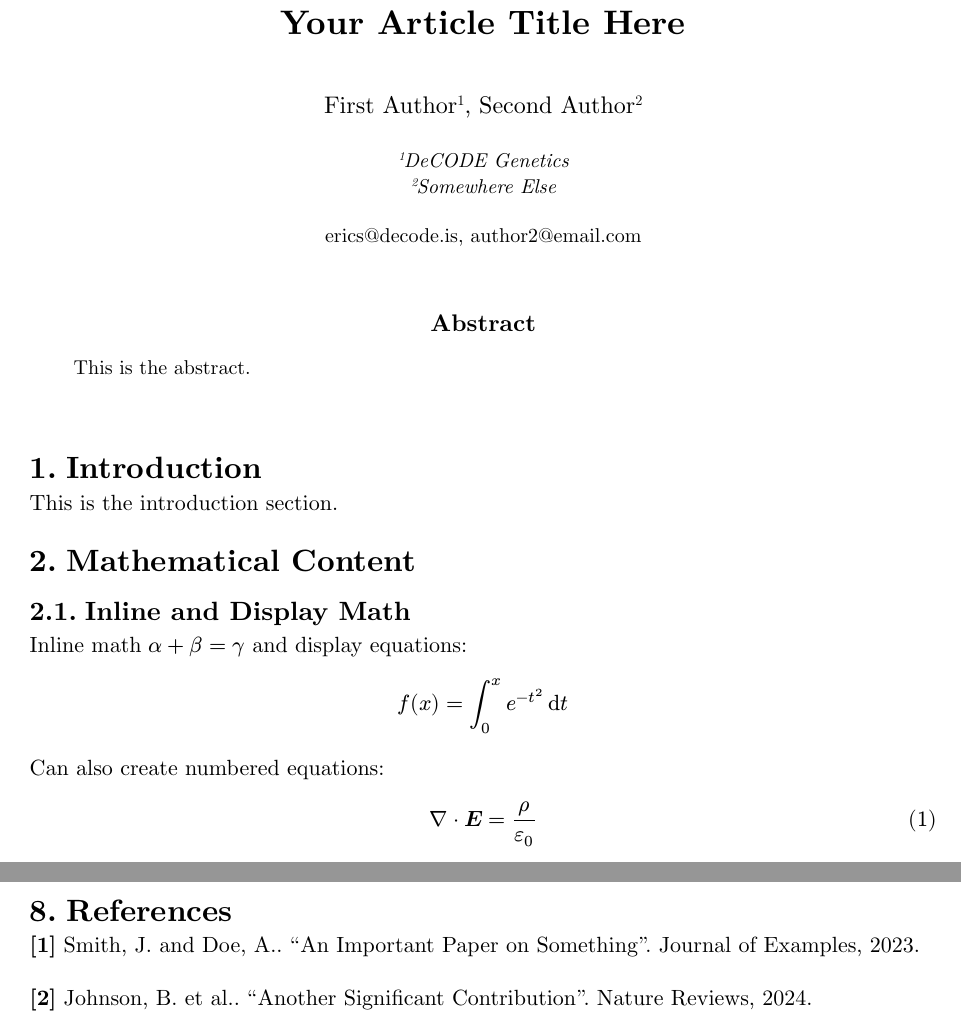
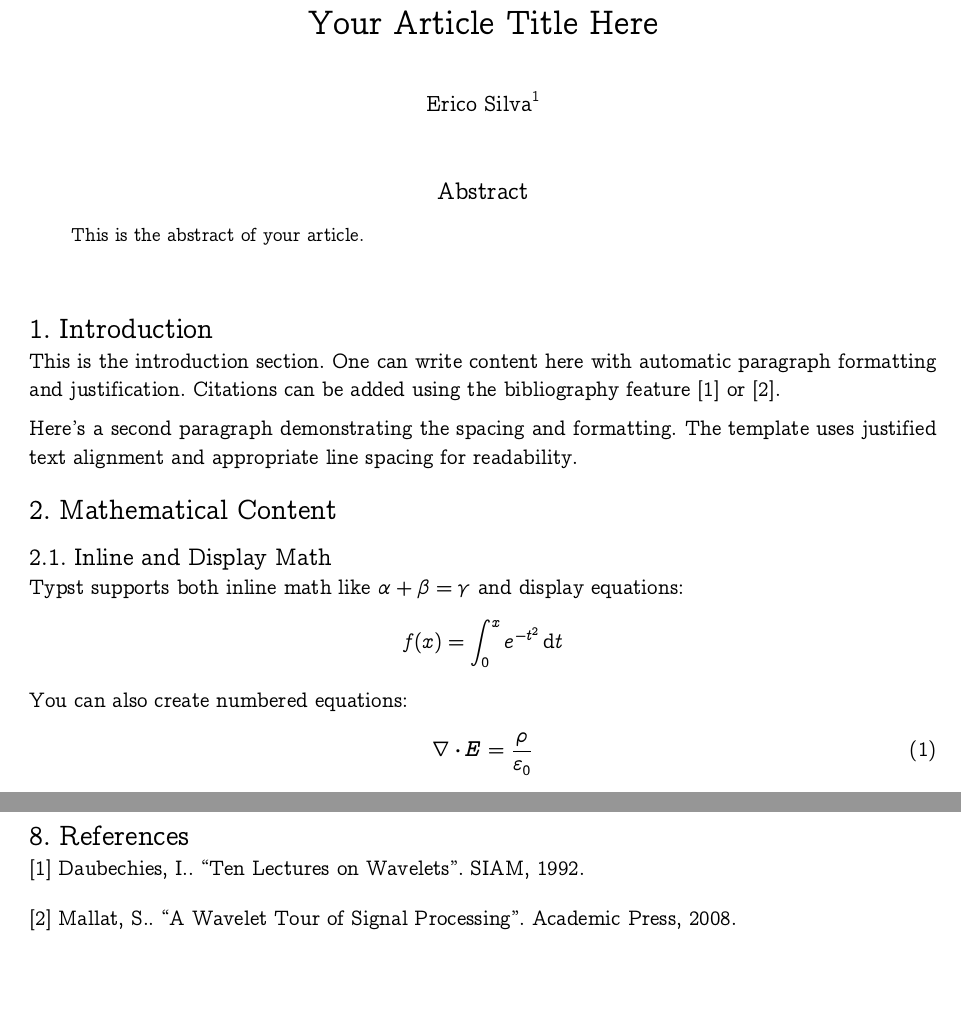
Before and after one commit to ericomelosilva/nvim, a Typst document (templates/typst_article.typ): two parts of pages 1 and 4 of 4, joined at a grey line, cut so that both start at the same text, the shorter picture padded with empty space. Compiled offline with Typst 0.15; a missing font is replaced by an installed copy or a similar font.

Commit message:
new typst

```diff
--- a/templates/typst_article.typ
+++ b/templates/typst_article.typ
@@ -5,3 +3,4 @@
+  author: "Erico Silva",
 )
 
 #set page(
@@ -36,4 +42,0 @@
-    First Author#super[1], Second Author#super[2]
-  ]
-
-  #v(0.5em)
@@ -50,4 +43,5 @@
-    #link("mailto:author2@email.com")[author2\@email.com]
+  #text(size: 11pt, weight: "light")[
+    Erico Silva#footnote[DeCODE Genetics. Email: #link("mailto:erics@decode.is")[#text(font: "Courier New")[erics\@decode.is]]]
   ]
 ]
 
@@ -63,25 +56,28 @@
-    This is the abstract.
+  #text(size: 9.5pt)[
+    This is the abstract of your article.
   ]
 ]
 
 #v(2em)
 
-// Main content here
+// Main content starts here
 = Introduction
 
-This is the introduction section.
+This is the introduction section. One can write content here with automatic paragraph formatting and justification. Citations can be added using the bibliography feature [1] or [2].
+
+Here's a second paragraph demonstrating the spacing and formatting. The template uses justified text alignment and appropriate line spacing for readability.
 
 = Mathematical Content
 
 == Inline and Display Math
 
-Inline math $alpha + beta = gamma$ and display equations:
+Typst supports both inline math like $alpha + beta = gamma$ and display equations:
 
 $
   f(x) = integral_0^x e^(-t^2) dif t
 $
 
-Can also create numbered equations:
+You can also create numbered equations:
 
 #set math.equation(numbering: "(1)")
 
@@ -190,20 +187,20 @@ The authors would like to thank...
 
 #ref(
   "1",
-  "Smith, J. and Doe, A.",
-  "An Important Paper on Something",
-  "Journal of Examples",
-  "2023"
+  "Daubechies, I.",
+  "Ten Lectures on Wavelets",
+  "SIAM",
+  "1992"
 )
 
 #ref(
   "2",
-  "Johnson, B. et al.",
-  "Another Significant Contribution",
-  "Nature Reviews",
-  "2024"
+  "Mallat, S.",
+  "A Wavelet Tour of Signal Processing",
+  "Academic Press",
+  "2008"
 )
 
-// Note: For actual use, one would typically use Typst's bibliography
+// Note: For actual use, use Typst's bibliography
 // management with a .bib file:
 // #bibliography("references.bib")
```
Also changed, not shown: templates/typst_article.typ (46 more changed lines).
